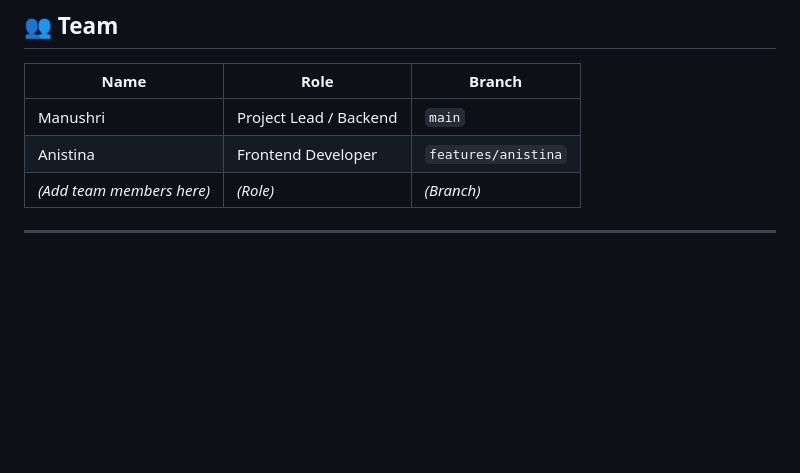
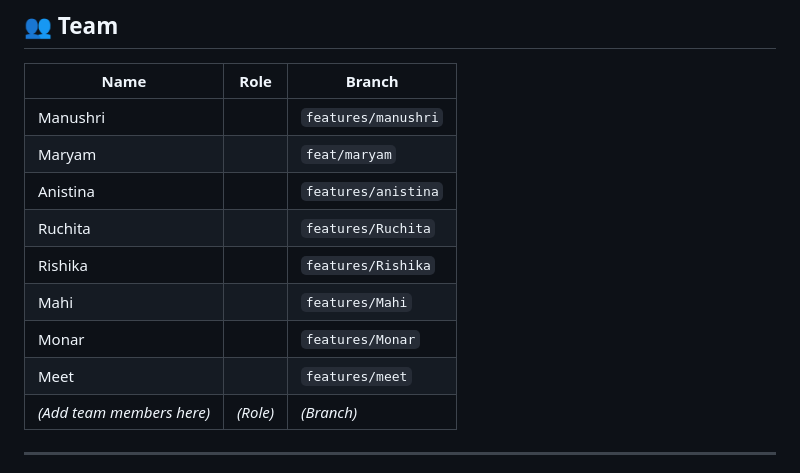
Before and after one commit to Manushri3080/CodeTrail, a Markdown page: README.md, the part around the change. Rendered like a GitHub page; blank space fills up the shorter version.

Commit message:
Revise team member details in README
Updated team member roles and branches in README.

```diff
--- a/README.md
+++ b/README.md
@@ -293,8 +293,14 @@ chore:    Maintenance tasks
 
 | Name | Role | Branch |
 |------|------|--------|
-| Manushri | Project Lead / Backend | `main` |
-| Anistina | Frontend Developer | `features/anistina` |
+| Manushri | | `features/manushri` |
+| Maryam |  | `feat/maryam` |
+| Anistina | | `features/anistina` |
+| Ruchita | | `features/Ruchita` |
+| Rishika | | `features/Rishika` |
+| Mahi | | `features/Mahi` |
+| Monar | | `features/Monar` |
+| Meet | | `features/meet` |
 | *(Add team members here)* | *(Role)* | *(Branch)* |
 
 ---
```
